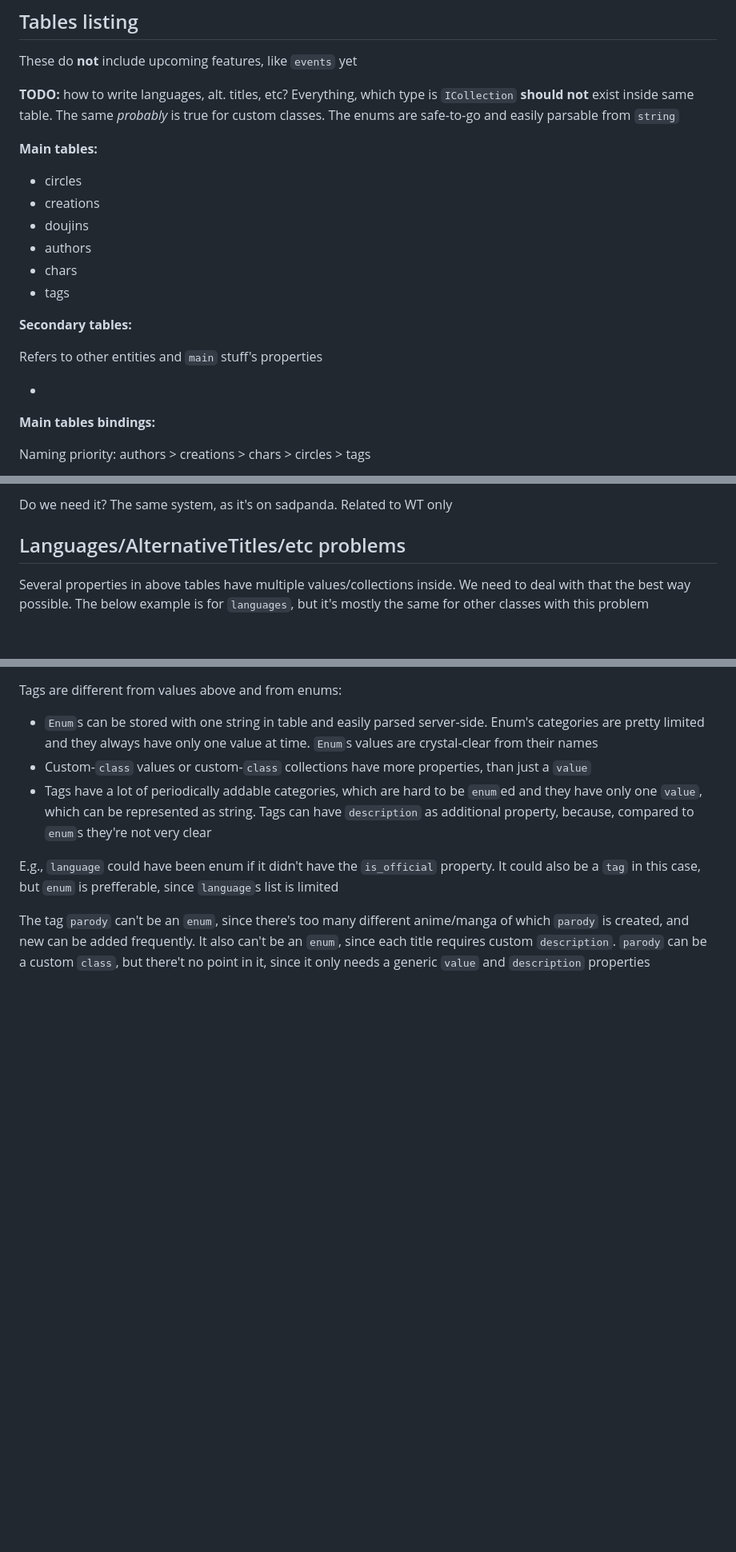
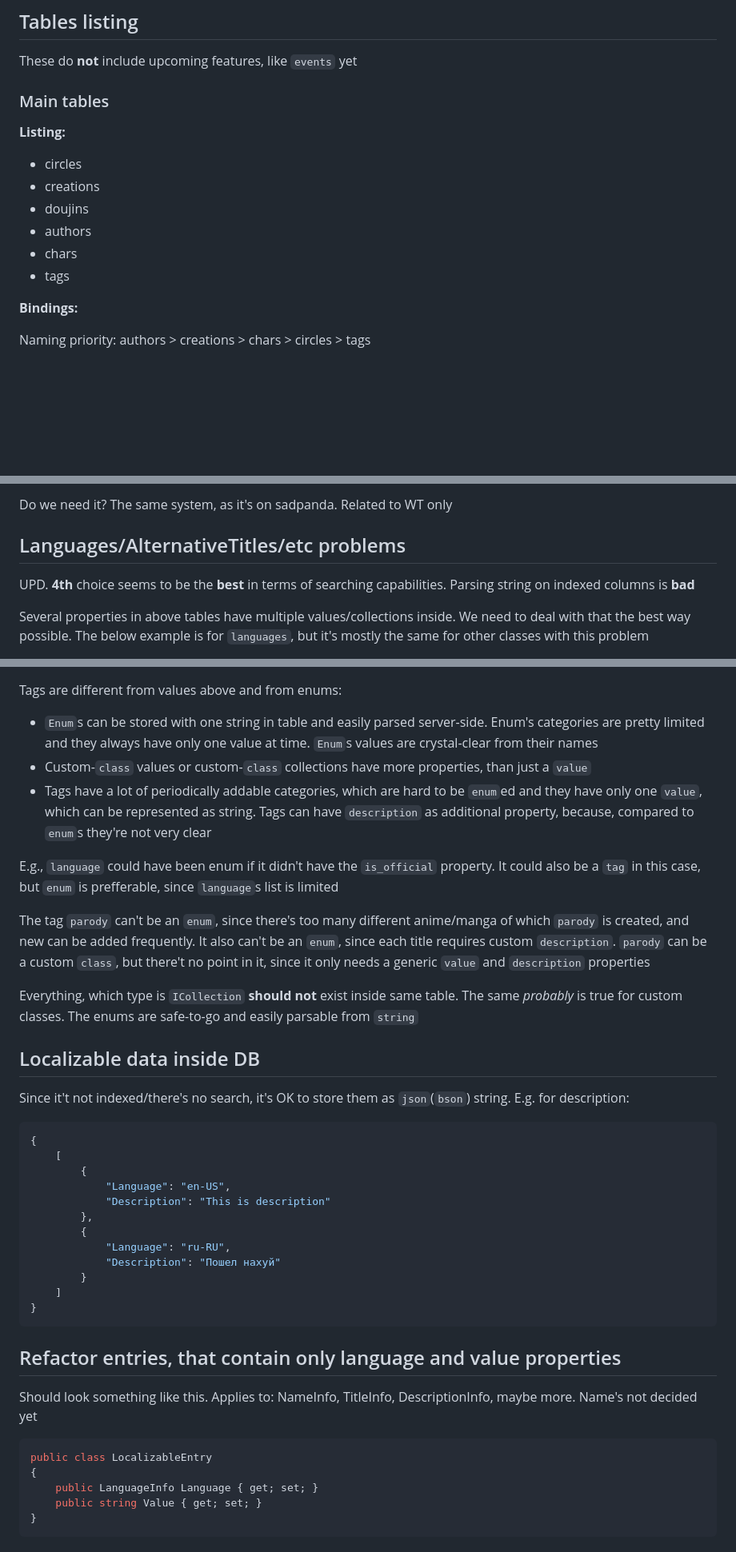
Before and after one commit to Gigas002/WaisetsuToshokan, a Markdown page: init_db/README.md, 3 parts joined by grey strips. Shown at 80% size. Rendered like a GitHub page; blank space fills up the shorter version.

Commit message:
Bump readme

````diff
--- a/init_db/README.md
+++ b/init_db/README.md
@@ -53,9 +53,9 @@ Future:
 
 These do **not** include upcoming features, like `events` yet
 
-**TODO:** how to write languages, alt. titles, etc? Everything, which type is `ICollection` **should not** exist inside same table. The same *probably* is true for custom classes. The enums are safe-to-go and easily parsable from `string`
+### Main tables
 
-**Main tables:**
+**Listing:**
 
 - circles
 - creations
@@ -64,13 +64,7 @@ These do **not** include upcoming features, like `events` yet
 - chars
 - tags
 
-**Secondary tables:**
-
-Refers to other entities and `main` stuff's properties
-
--
-
-**Main tables bindings:**
+**Bindings:**
 
 Naming priority: authors > creations > chars > circles > tags
 
@@ -240,6 +244,8 @@ Needed, but not in priority. Related to website project only, so no point in thi
 Do we need it? The same system, as it's on sadpanda. Related to WT only
 
 ## Languages/AlternativeTitles/etc problems
+
+UPD. **4th** choice seems to be the **best** in terms of searching capabilities. Parsing string on indexed columns is **bad**
 
 Several properties in above tables have multiple values/collections inside. We need to deal with that the best way possible. The below example is for `languages`, but it's mostly the same for other classes with this problem
 
@@ -417,3 +423,36 @@ Tags are different from values above and from enums:
 E.g., `language` could have been enum if it didn't have the `is_official` property. It could also be a `tag` in this case, but `enum` is prefferable, since `language`s list is limited
 
 The tag `parody` can't be an `enum`, since there's too many different anime/manga of which `parody` is created, and new can be added frequently. It also can't be an `enum`, since each title requires custom `description`. `parody` can be a custom `class`, but there't no point in it, since it only needs a generic `value` and `description` properties
+
+Everything, which type is `ICollection` **should not** exist inside same table. The same *probably* is true for custom classes. The enums are safe-to-go and easily parsable from `string`
+
+## Localizable data inside DB
+
+Since it't not indexed/there's no search, it's OK to store them as `json`(`bson`) string. E.g. for description:
+
+```json
+{
+    [
+        {
+            "Language": "en-US",
+            "Description": "This is description"
+        },
+        {
+            "Language": "ru-RU",
+            "Description": "Пошел нахуй"
+        }
+    ]
+}
+```
+
+## Refactor entries, that contain only language and value properties
+
+Should look something like this. Applies to: NameInfo, TitleInfo, DescriptionInfo, maybe more. Name's not decided yet
+
+```c#
+public class LocalizableEntry
+{
+    public LanguageInfo Language { get; set; }
+    public string Value { get; set; }
+}
+```
````
Also changed, not shown: other parts of init_db/README.md (+11 -1 lines).
